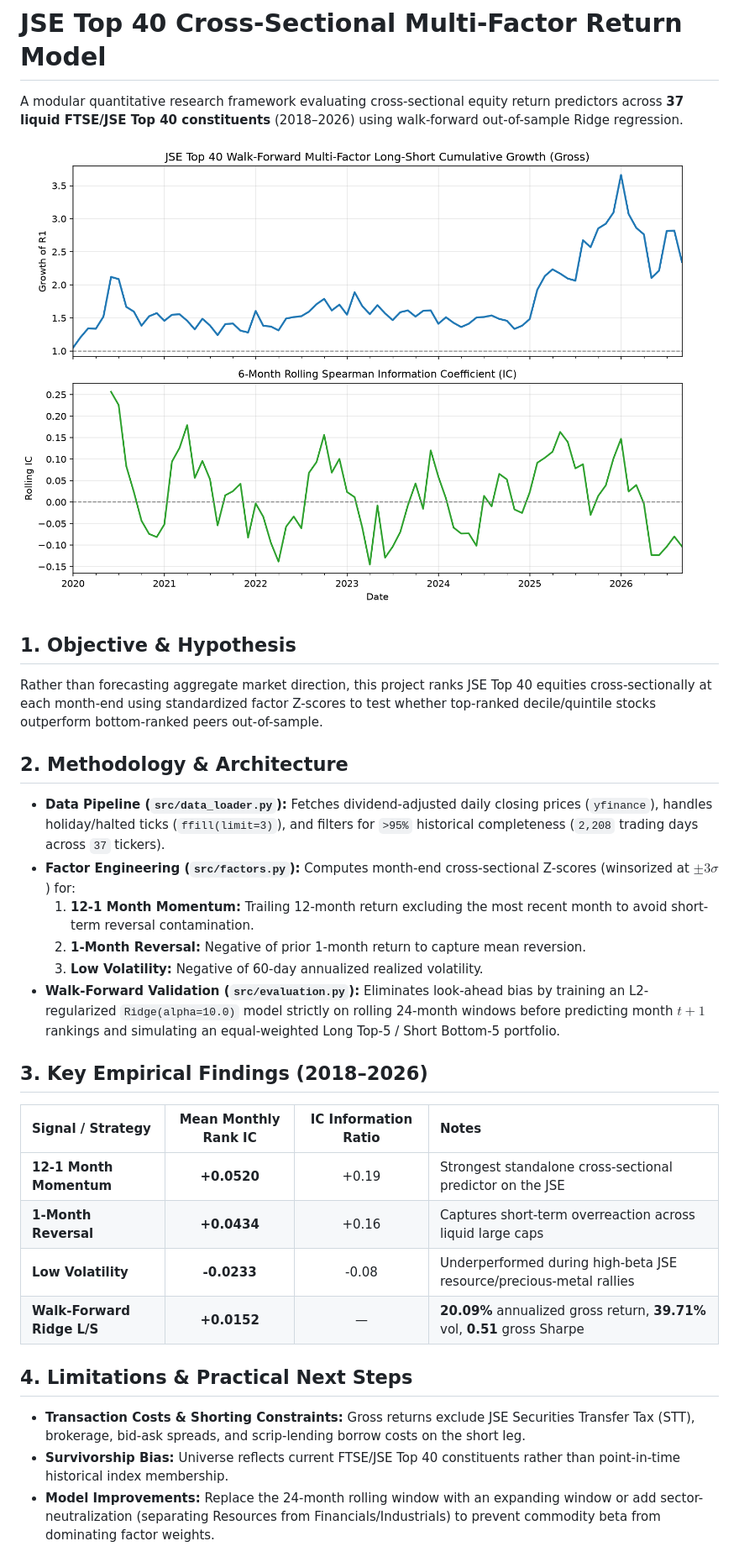
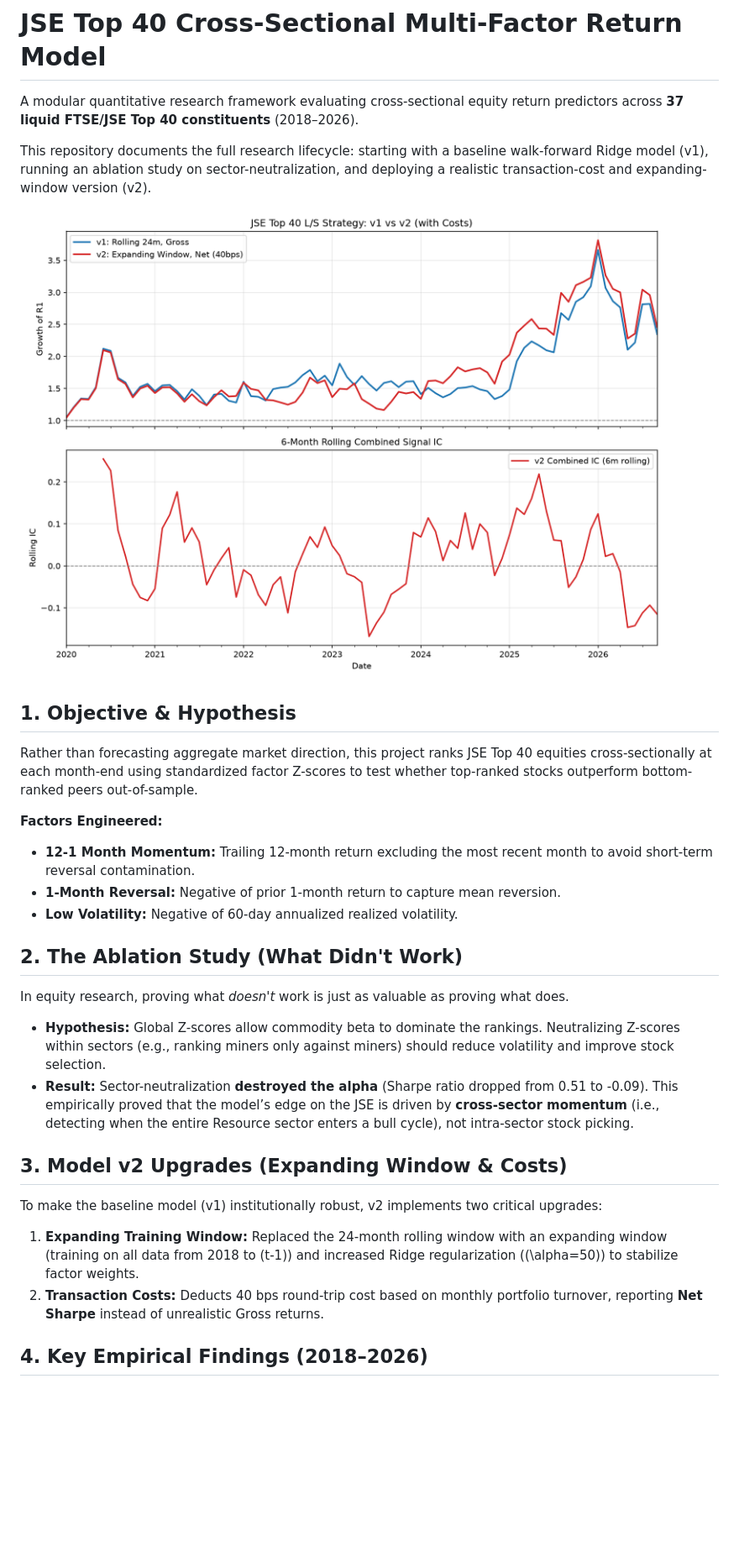
Before and after one commit to thomaskrause135/cross-sectional-factor-model, a Markdown page: README.md, the part around one of its changes. Shown at 84% size. GitHub-like rendering; pictures changed too: results/backtest_v2_final.png (added); blank space fills up the shorter version.

Commit message:
feat: implementing expanding window, transaction costs, and final README'

```diff
--- a/README.md
+++ b/README.md
@@ -1,31 +1,28 @@
 # JSE Top 40 Cross-Sectional Multi-Factor Return Model
 
-A modular quantitative research framework evaluating cross-sectional equity return predictors across **37 liquid FTSE/JSE Top 40 constituents** (2018–2026) using walk-forward out-of-sample Ridge regression.
+A modular quantitative research framework evaluating cross-sectional equity return predictors across **37 liquid FTSE/JSE Top 40 constituents** (2018–2026).
 
-![Backtest Summary](results/backtest_summary.png)
+This repository documents the full research lifecycle: starting with a baseline walk-forward Ridge model (v1), running an ablation study on sector-neutralization, and deploying a realistic transaction-cost and expanding-window version (v2).
+
+![Backtest Summary](results/backtest_v2_final.png)
 
 ## 1. Objective & Hypothesis
-Rather than forecasting aggregate market direction, this project ranks JSE Top 40 equities cross-sectionally at each month-end using standardized factor Z-scores to test whether top-ranked decile/quintile stocks outperform bottom-ranked peers out-of-sample.
+Rather than forecasting aggregate market direction, this project ranks JSE Top 40 equities cross-sectionally at each month-end using standardized factor Z-scores to test whether top-ranked stocks outperform bottom-ranked peers out-of-sample.
 
-## 2. Methodology & Architecture
-* **Data Pipeline (`src/data_loader.py`):** Fetches dividend-adjusted daily closing prices (`yfinance`), handles holiday/halted ticks (`ffill(limit=3)`), and filters for `>95%` historical completeness (`2,208` trading days across `37` tickers).
-* **Factor Engineering (`src/factors.py`):** Computes month-end cross-sectional Z-scores (winsorized at $\pm 3\sigma$) for:
-  1. **12-1 Month Momentum:** Trailing 12-month return excluding the most recent month to avoid short-term reversal contamination.
-  2. **1-Month Reversal:** Negative of prior 1-month return to capture mean reversion.
-  3. **Low Volatility:** Negative of 60-day annualized realized volatility.
-* **Walk-Forward Validation (`src/evaluation.py`):** Eliminates look-ahead bias by training an L2-regularized `Ridge(alpha=10.0)` model strictly on rolling 24-month windows before predicting month $t+1$ rankings and simulating an equal-weighted Long Top-5 / Short Bottom-5 portfolio.
+**Factors Engineered:**
+*   **12-1 Month Momentum:** Trailing 12-month return excluding the most recent month to avoid short-term reversal contamination.
+*   **1-Month Reversal:** Negative of prior 1-month return to capture mean reversion.
+*   **Low Volatility:** Negative of 60-day annualized realized volatility.
 
-## 3. Key Empirical Findings (2018–2026)
+## 2. The Ablation Study (What Didn't Work)
+In equity research, proving what *doesn't* work is just as valuable as proving what does.
+*   **Hypothesis:** Global Z-scores allow commodity beta to dominate the rankings. Neutralizing Z-scores within sectors (e.g., ranking miners only against miners) should reduce volatility and improve stock selection.
+*   **Result:** Sector-neutralization **destroyed the alpha** (Sharpe ratio dropped from 0.51 to -0.09). This empirically proved that the model’s edge on the JSE is driven by **cross-sector momentum** (i.e., detecting when the entire Resource sector enters a bull cycle), not intra-sector stock picking.
 
-| Signal / Strategy | Mean Monthly Rank IC | IC Information Ratio | Notes |
-| :--- | :---: | :---: | :--- |
-| **12-1 Month Momentum** | **+0.0520** | +0.19 | Strongest standalone cross-sectional predictor on the JSE |
-| **1-Month Reversal** | **+0.0434** | +0.16 | Captures short-term overreaction across liquid large caps |
-| **Low Volatility** | **-0.0233** | -0.08 | Underperformed during high-beta JSE resource/precious-metal rallies |
-| **Walk-Forward Ridge L/S** | **+0.0152** | — | **20.09%** annualized gross return, **39.71%** vol, **0.51** gross Sharpe |
+## 3. Model v2 Upgrades (Expanding Window & Costs)
+To make the baseline model (v1) institutionally robust, v2 implements two critical upgrades:
+1.  **Expanding Training Window:** Replaced the 24-month rolling window with an expanding window (training on all data from 2018 to \(t-1\)) and increased Ridge regularization (\(\alpha=50\)) to stabilize factor weights.
+2.  **Transaction Costs:** Deducts 40 bps round-trip cost based on monthly portfolio turnover, reporting **Net Sharpe** instead of unrealistic Gross returns.
 
-## 4. Limitations & Practical Next Steps
-* **Transaction Costs & Shorting Constraints:** Gross returns exclude JSE Securities Transfer Tax (STT), brokerage, bid-ask spreads, and scrip-lending borrow costs on the short leg.
-* **Survivorship Bias:** Universe reflects current FTSE/JSE Top 40 constituents rather than point-in-time historical index membership.
-* **Model Improvements:** Replace the 24-month rolling window with an expanding window or add sector-neutralization (separating Resources from Financials/Industrials) to prevent commodity beta from dominating factor weights.
+## 4. Key Empirical Findings (2018–2026)
 
```
Also changed, not shown: other parts of README.md (+17 -3 lines), 1 other file.
